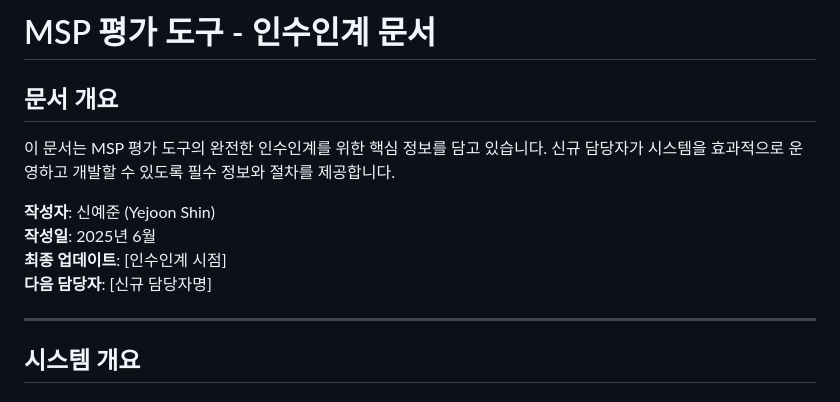
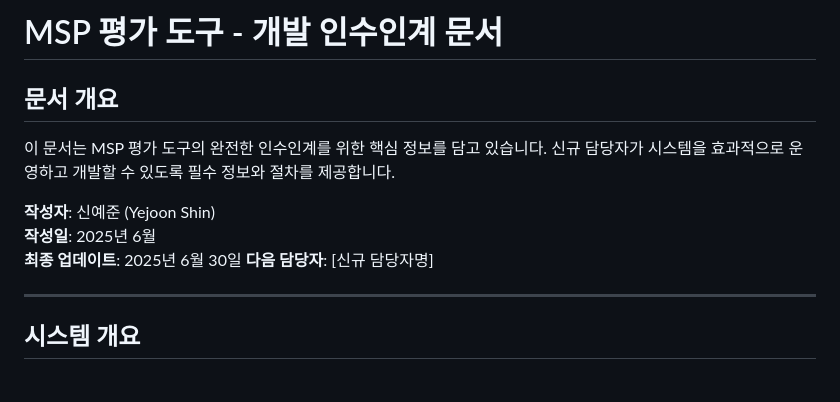
Before and after one commit to IronhawkReigns/msp-evaluator, a Markdown page: docs/handover_document.md, the part around the change. Rendered like a GitHub page.

```diff
--- a/docs/handover_document.md
+++ b/docs/handover_document.md
@@ -1,4 +1,4 @@
-# MSP 평가 도구 - 인수인계 문서
+# MSP 평가 도구 - 개발 인수인계 문서
 
 ## 문서 개요
 
@@ -6,7 +6,7 @@
 
 **작성자**: 신예준 (Yejoon Shin)
 **작성일**: 2025년 6월
-**최종 업데이트**: [인수인계 시점]
+**최종 업데이트**: 2025년 6월 30일
 **다음 담당자**: [신규 담당자명]
 
 ---
```
